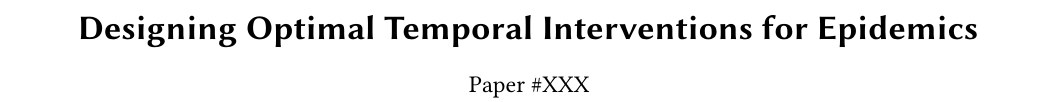
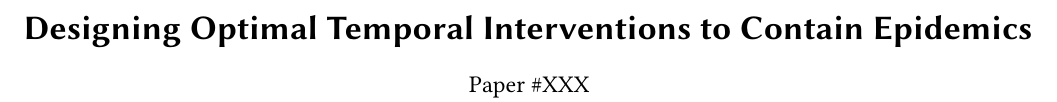
Before and after one commit to anilvullikanti/AAMAS-2020-Optimal-Temporal-Interventions, a LaTeX document (main.tex): part of page 1 of 10, cut so that both start at the same text. Compiled offline with pdfLaTeX.

Commit message:
Updates from Overleaf

```diff
--- a/main.tex
+++ b/main.tex
@@ -49,7 +49,7 @@
 
 \begin{document}
 
-\title{Designing Optimal Temporal Interventions for Epidemics}  % put your title here!
+\title{Designing Optimal Temporal Interventions to Contain Epidemics}  % put your title here!
 %\titlenote{Produces the permission block, and copyright information}
 
 % AAMAS: as appropriate, uncomment one subtitle line; check the CFP
```
